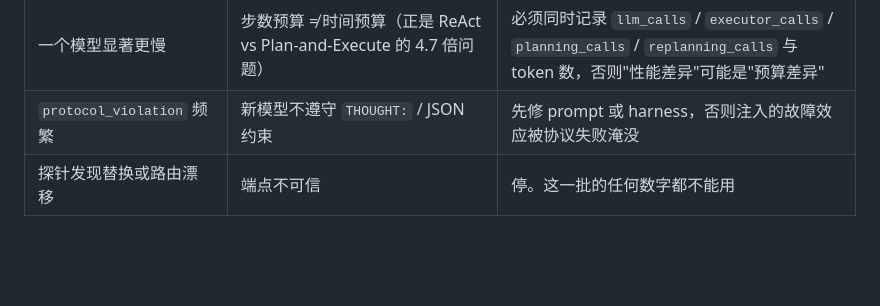
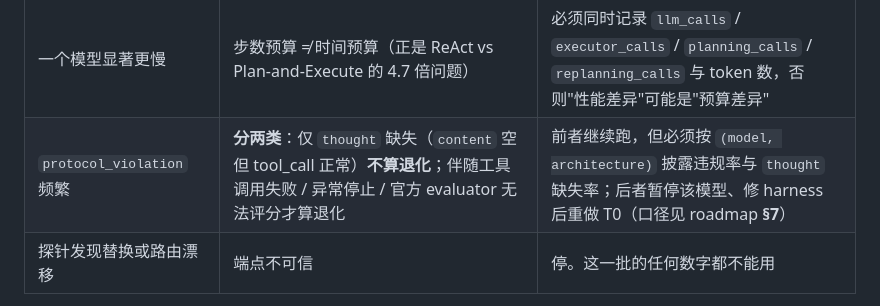
Before and after one commit to CHF-yes/langgraph_agent_fault_attribution_webarena, a Markdown page: docs/model_pilot_plan.md, the part around the change. Drawn GitHub-style; blank space fills up the shorter version.

```diff
--- a/docs/model_pilot_plan.md
+++ b/docs/model_pilot_plan.md
@@ -114,7 +114,7 @@ done
 | 控制成功率 ≈ 0 | 模型太弱，或 harness 在新模型下坏了（先看 `protocol_violation` 计数） | 别做 M×A：地板效应会让"模型无差异"成为必然。换更强的模型对，或先修 harness |
 | 三模型控制成功率都很高、差距很小 | 成功率可能出现天花板 | 按 roadmap 的预注册闸门转向过程指标，不根据 T0 事后删除模型 |
 | 一个模型显著更慢 | 步数预算 ≠ 时间预算（正是 ReAct vs Plan-and-Execute 的 4.7 倍问题） | 必须同时记录 `llm_calls` / `executor_calls` / `planning_calls` / `replanning_calls` 与 token 数，否则"性能差异"可能是"预算差异" |
-| `protocol_violation` 频繁 | 新模型不遵守 `THOUGHT:` / JSON 约束 | 先修 prompt 或 harness，否则注入的故障效应被协议失败淹没 |
+| `protocol_violation` 频繁 | **分两类**：仅 `thought` 缺失（`content` 空但 tool_call 正常）**不算退化**；伴随工具调用失败 / 异常停止 / 官方 evaluator 无法评分才算退化 | 前者继续跑，但必须按 `(model, architecture)` 披露违规率与 `thought` 缺失率；后者暂停该模型、修 harness 后重做 T0（口径见 roadmap **§7**） |
 | 探针发现替换或路由漂移 | 端点不可信 | 停。这一批的任何数字都不能用 |
 
 三个模型是分类水平。两款 DeepSeek 同源可能相关，而 4o-mini 又与厂商完全混同；因此只报告
```
Also changed, not shown: docs/experiment_design.md (+8 -0 lines), docs/experiment_roadmap.md (+48 -7 lines).
